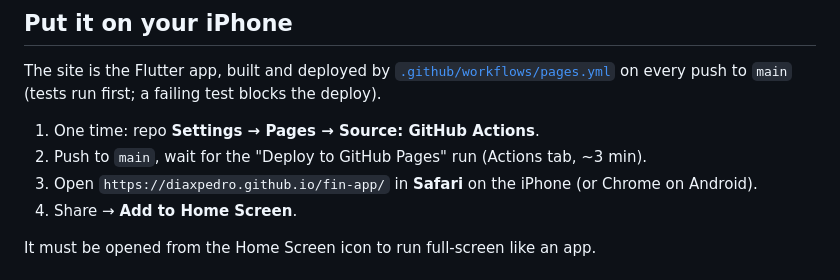
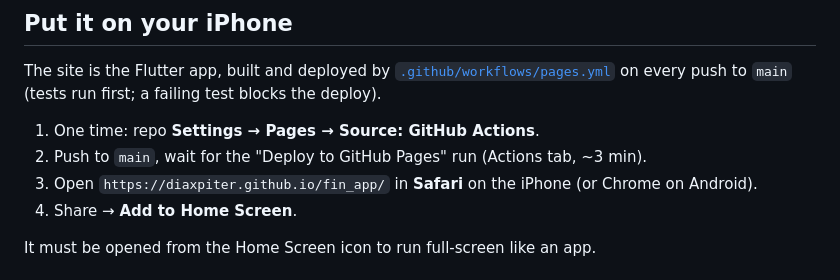
Before and after one commit to diaxpiter/fin_app, a Markdown page: README.md, the part around the change. Drawn GitHub-style.

Commit message:
Point README at the live Pages URL
Co-Authored-By: Claude Opus 5.5 <noreply@anthropic.com>

```diff
--- a/README.md
+++ b/README.md
@@ -40,7 +40,7 @@ The site is the Flutter app, built and deployed by [`.github/workflows/pages.yml
 
 1. One time: repo **Settings → Pages → Source: GitHub Actions**.
 2. Push to `main`, wait for the "Deploy to GitHub Pages" run (Actions tab, ~3 min).
-3. Open `https://diaxpedro.github.io/fin-app/` in **Safari** on the iPhone (or Chrome on Android).
+3. Open `https://diaxpiter.github.io/fin_app/` in **Safari** on the iPhone (or Chrome on Android).
 4. Share → **Add to Home Screen**.
 
 It must be opened from the Home Screen icon to run full-screen like an app.
```
